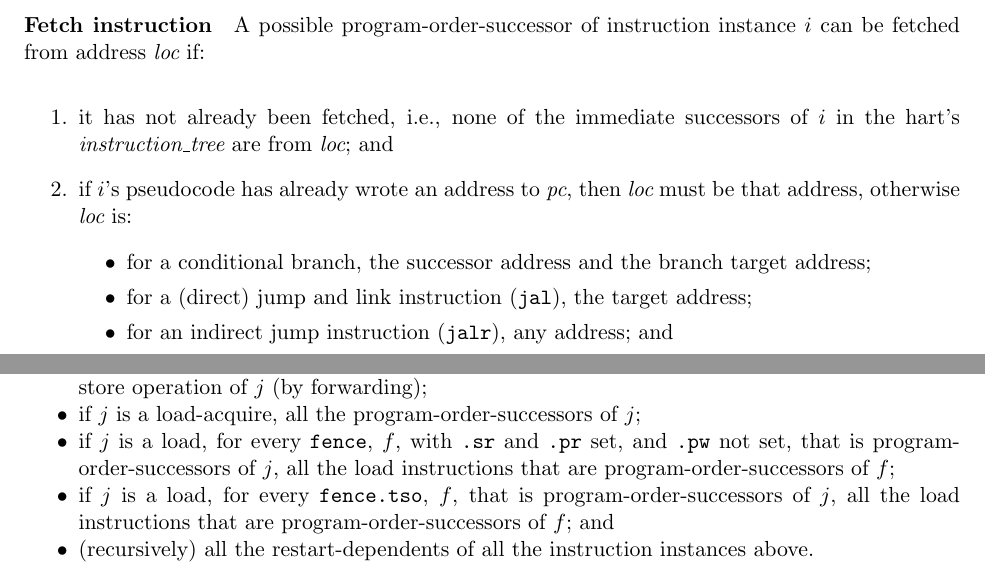
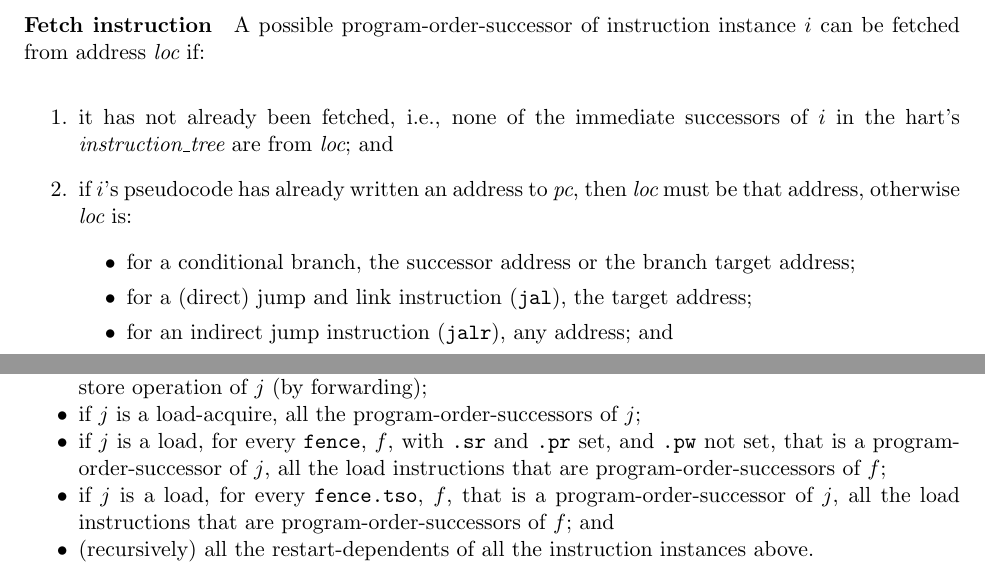
Before and after one commit to riscv/riscv-isa-manual, a LaTeX thesis (src/riscv-spec.tex, which reads src/memory-model-operational.tex): two parts of pages 240 and 242 of 251, joined at a grey line, cut so that both start at the same text. Compiled offline with pdfLaTeX.

Commit message:
Fix minor typos in the operational model. (#277)

```diff
--- a/src/memory-model-operational.tex
+++ b/src/memory-model-operational.tex
@@ -327,9 +327,9 @@ The condition is followed by an action that is applied to that state when the tr
 A possible program-order-successor of instruction instance $i$ can be fetched from address {\it loc} if:
 \begin{enumerate}
 \item it has not already been fetched, i.e., none of the immediate successors of $i$ in the hart's {\it instruction\_tree} are from {\it loc}; and
-\item if $i$'s pseudocode has already wrote an address to {\em pc}, then {\it loc} must be that address, otherwise {\it loc} is:
+\item if $i$'s pseudocode has already written an address to {\em pc}, then {\it loc} must be that address, otherwise {\it loc} is:
   \begin{itemize}
-  \item for a conditional branch, the successor address and the branch target address;
+  \item for a conditional branch, the successor address or the branch target address;
   \item for a (direct) jump and link instruction ({\tt jal}), the target address;
   \item for an indirect jump instruction ({\tt jalr}), any address; and
   \item for any other instruction, $i.\textit{program\_loc}+4$.
@@ -402,8 +402,8 @@ Where, the {\em restart-dependents} of instruction $j$ are:
 \item program-order-successors of $j$ that have data-flow dependency on a register write of $j$;
 \item program-order-successors of $j$ that have a memory load operation that reads from a memory store operation of $j$ (by forwarding);
 \item if $j$ is a load-acquire, all the program-order-successors of $j$;
-\item if $j$ is a load, for every {\tt fence}, $f$, with {\tt .sr} and {\tt .pr} set, and {\tt .pw} not set, that is program-order-successors of $j$, all the load instructions that are program-order-successors of $f$;
-\item if $j$ is a load, for every {\tt fence.tso}, $f$, that is program-order-successors of $j$, all the load instructions that are program-order-successors of $f$;
+\item if $j$ is a load, for every {\tt fence}, $f$, with {\tt .sr} and {\tt .pr} set, and {\tt .pw} not set, that is a program-order-successor of $j$, all the load instructions that are program-order-successors of $f$;
+\item if $j$ is a load, for every {\tt fence.tso}, $f$, that is a program-order-successor of $j$, all the load instructions that are program-order-successors of $f$;
 and \item (recursively) all the restart-dependents of all the instruction instances above.
 \end{tightlist}
 
```
Also changed, not shown: src/memory-model-operational.tex (8 more changed lines).
